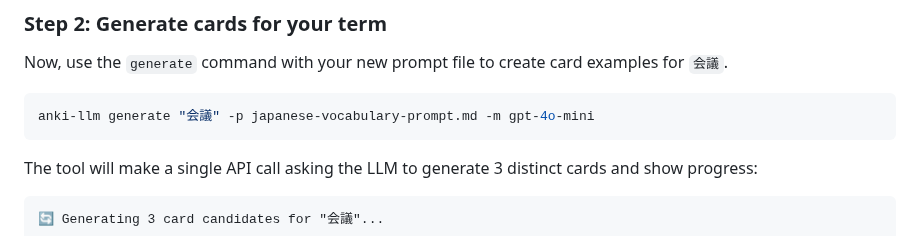
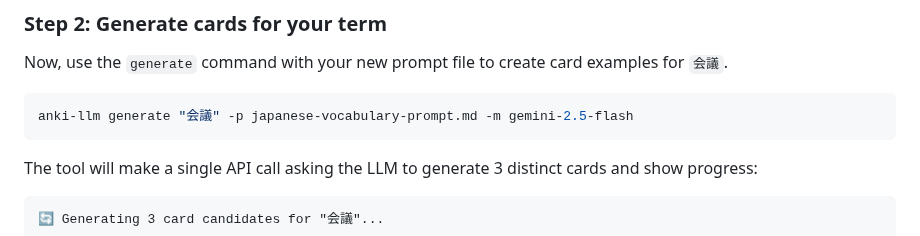
Before and after one commit to raine/anki-llm, a Markdown page: README.md, the part around the change. Rendered like a GitHub page.

Commit message:
update example command to use gemini-2.5-flash model

````diff
--- a/README.md
+++ b/README.md
@@ -992,7 +992,7 @@ Now, use the `generate` command with your new prompt file to create card
 examples for `会議`.
 
 ```bash
-anki-llm generate "会議" -p japanese-vocabulary-prompt.md -m gpt-4o-mini
+anki-llm generate "会議" -p japanese-vocabulary-prompt.md -m gemini-2.5-flash
 ```
 
 The tool will make a single API call asking the LLM to generate 3 distinct cards
````
